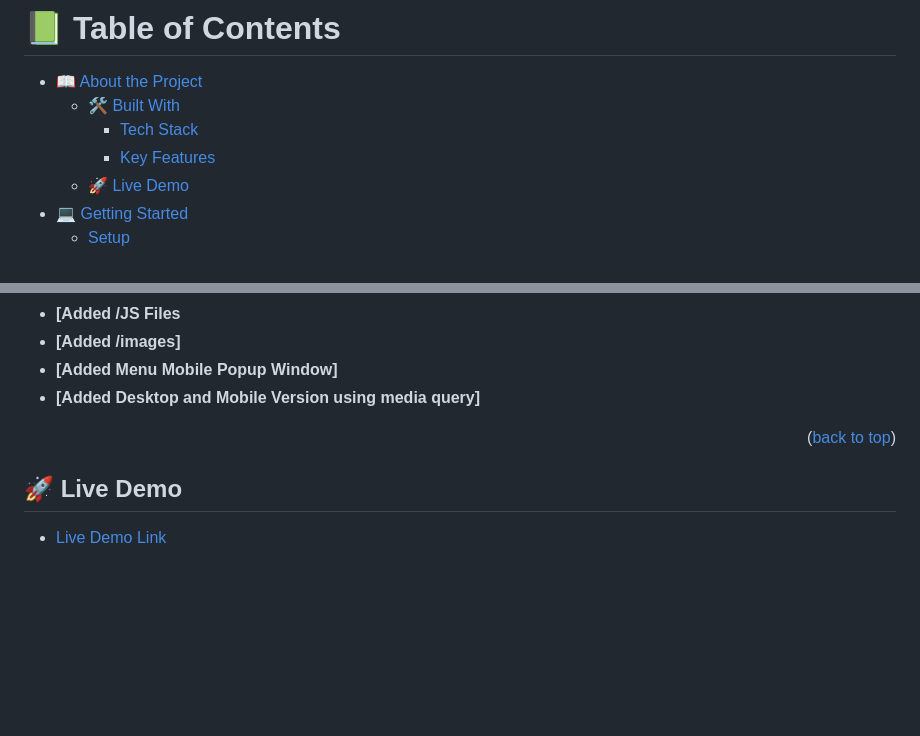
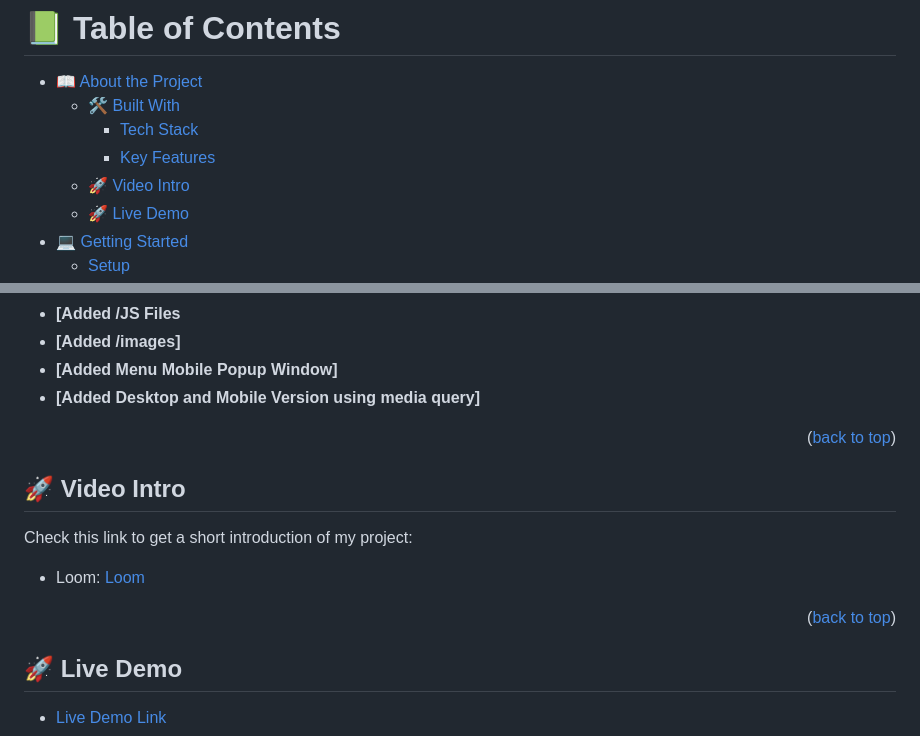
Before and after one commit to JuanDBta/Capstone-Project, a Markdown page: README.md, 2 parts joined by grey strips. Rendered like a GitHub page; blank space fills up the shorter version.

Commit message:
Update Readme File with new Video Intro link

```diff
--- a/README.md
+++ b/README.md
@@ -17,6 +17,7 @@
   - [🛠 Built With](#built-with)
     - [Tech Stack](#tech-stack)
     - [Key Features](#key-features)
+  - [🚀 Video Intro](#video-intro)
   - [🚀 Live Demo](#live-demo)
 - [💻 Getting Started](#getting-started)
   - [Setup](#setup)
@@ -69,6 +70,14 @@
 
 <p align="right">(<a href="#readme-top">back to top</a>)</p>
 
+## 🚀 Video Intro <a name="video-intro"></a>
+
+Check this link to get a short introduction of my project:
+
+- Loom: [Loom](https://www.loom.com/share/0524f28eca464fb097b9c347393b10f4)
+
+<p align="right">(<a href="#readme-top">back to top</a>)</p>
+
 ## 🚀 Live Demo <a name="live-demo"></a>
 
 - [Live Demo Link](https://juandbta.github.io/Capstone-Project/)
```
Also changed, not shown: other parts of README.md (+1 -3 lines).
